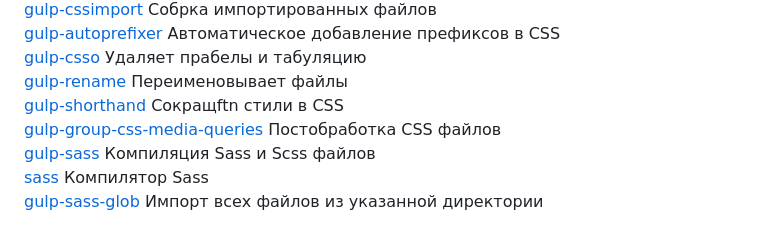
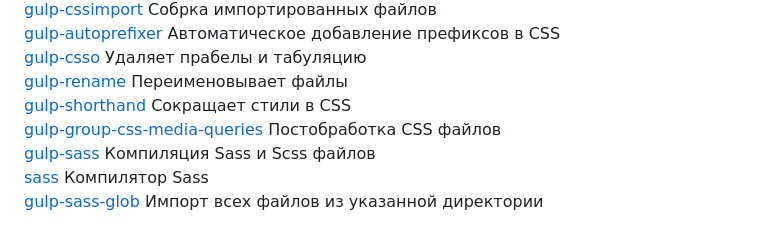
Before and after one commit to ZhekaRaush/Gulp-Installer, a Markdown page: README.md, the part around the change. Drawn GitHub-style.

Commit message:
Исправил опечатки в тексте:   README.md

```diff
--- a/README.md
+++ b/README.md
@@ -48,7 +48,7 @@
 [gulp-autoprefixer](https://www.npmjs.com/package/gulp-autoprefixer) Автоматическое добавление префиксов в CSS
 [gulp-csso](https://www.npmjs.com/package/gulp-csso) Удаляет прабелы и табуляцию
 [gulp-rename](https://www.npmjs.com/package/gulp-rename) Переименовывает файлы
-[gulp-shorthand](https://www.npmjs.com/package/gulp-shorthand) Сокращftn стили в CSS
+[gulp-shorthand](https://www.npmjs.com/package/gulp-shorthand) Сокращает стили в CSS
 [gulp-group-css-media-queries](https://www.npmjs.com/package/gulp-group-css-media-queries) Постобработка CSS файлов
 [gulp-sass](https://www.npmjs.com/package/gulp-sass) Компиляция Sass и Scss файлов
 [sass](https://www.npmjs.com/package/sass) Компилятор Sass
```
